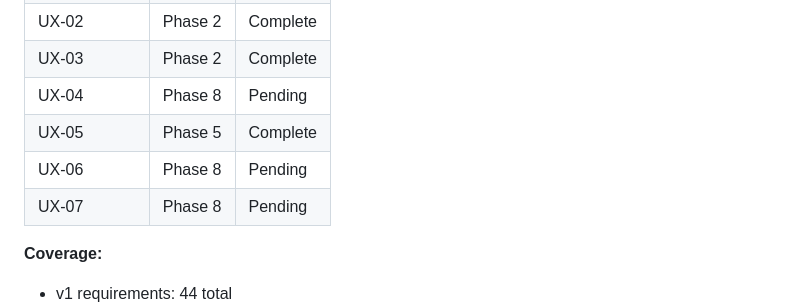
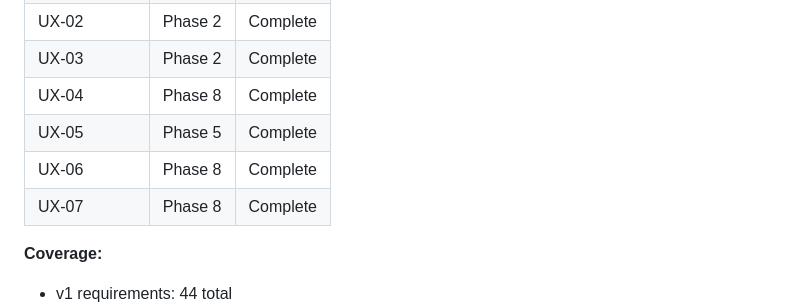
Before and after one commit to thegr4nge/portfolioforge, a Markdown page: .planning/REQUIREMENTS.md, the part around the change. Rendered like a GitHub page.

```diff
--- a/.planning/REQUIREMENTS.md
+++ b/.planning/REQUIREMENTS.md
@@ -145,10 +145,10 @@
 | UX-01 | Phase 1 | Complete |
 | UX-02 | Phase 2 | Complete |
 | UX-03 | Phase 2 | Complete |
-| UX-04 | Phase 8 | Pending |
+| UX-04 | Phase 8 | Complete |
 | UX-05 | Phase 5 | Complete |
-| UX-06 | Phase 8 | Pending |
-| UX-07 | Phase 8 | Pending |
+| UX-06 | Phase 8 | Complete |
+| UX-07 | Phase 8 | Complete |
 
 **Coverage:**
 - v1 requirements: 44 total
```
Also changed, not shown: .planning/ROADMAP.md (+4 -4 lines), 1 other file.
